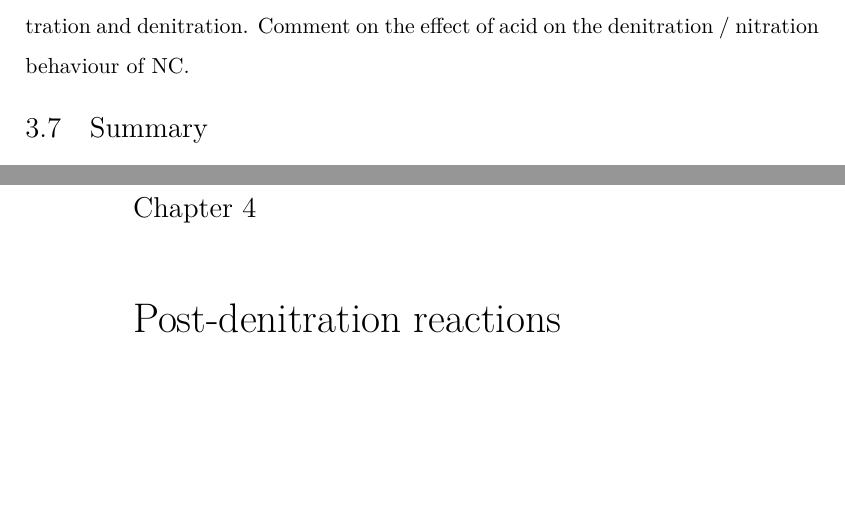
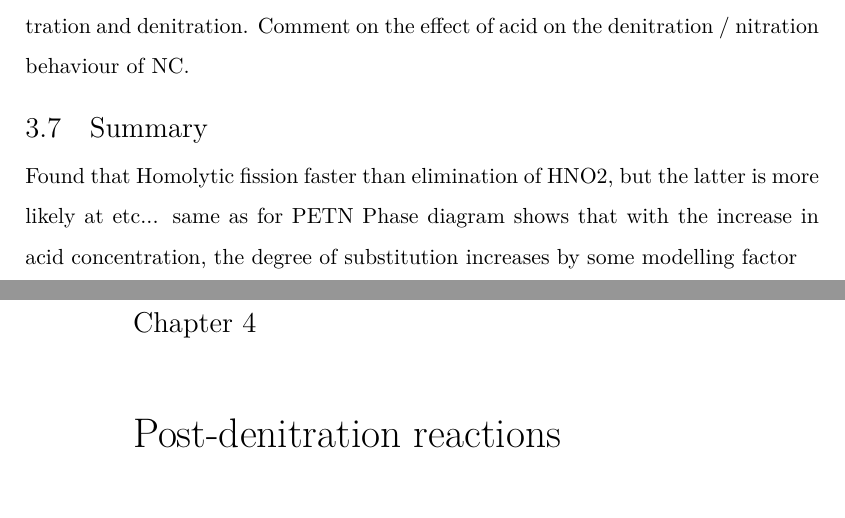
Before and after one commit to amyjolai/Thesis1_copy, a LaTeX thesis (Main.tex, which reads Chapter3.tex): two parts of pages 27 and 28 of 34, joined at a grey line, cut so that both start at the same text, the shorter picture padded with empty space. Compiled offline with XeLaTeX.

Commit message:
Added another line to Chap 3 summary

```diff
--- a/Chapter3.tex
+++ b/Chapter3.tex
@@ -53,3 +53,5 @@ Come up with a sequence for nitration and denitration.
 Comment on the effect of acid on the denitration / nitration behaviour of NC.
 
 \section{Summary}
+Found that Homolytic fission faster than elimination of HNO2, but the latter is more likely at etc... same as for PETN
+Phase diagram shows that with the increase in acid concentration, the degree of substitution increases by some modelling factor
```
